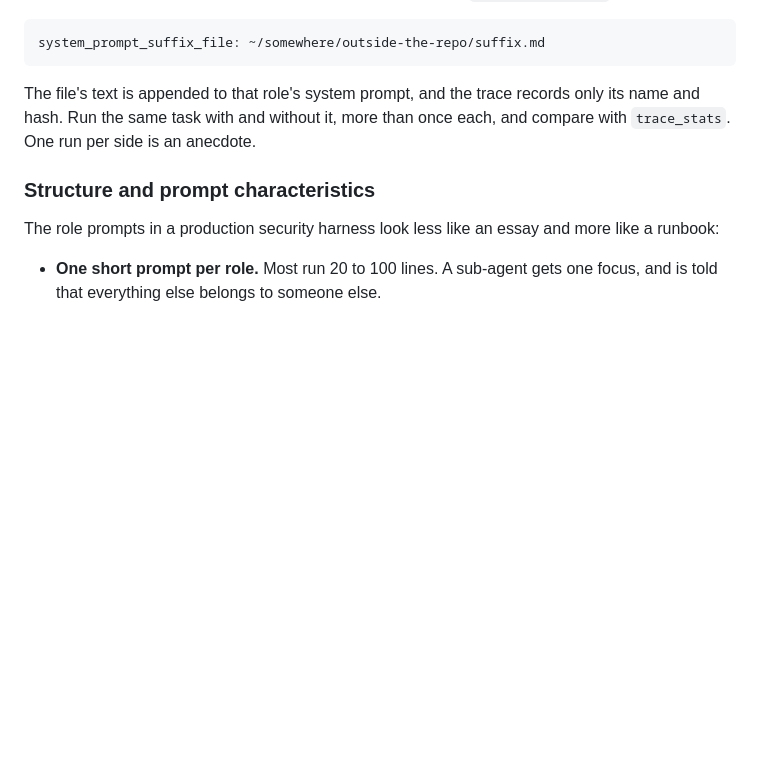
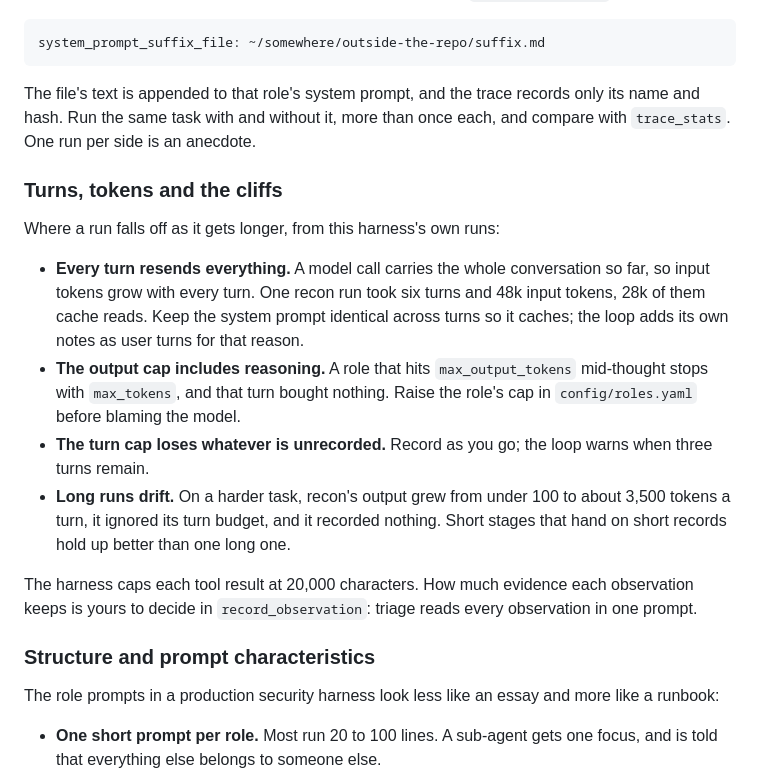
Before and after one commit to lockfale/agent-harness-workshop, a Markdown page: LABS.md, the part around the change. GitHub-like rendering; blank space fills up the shorter version.

Commit message:
Labs: turns, tokens and the cliffs in the closing demo
Where runs fall off as they get longer, from the harness's own runs: input
grows every turn and caching keeps it affordable, the output cap includes
reasoning, the turn cap loses what is unrecorded, and long runs drift.

Co-Authored-By: Claude Opus 5.5 <noreply@anthropic.com>
Claude-Session: https://claude.ai/code/session_01D91uqmwgCbPXCorfBPi9eK

```diff
--- a/LABS.md
+++ b/LABS.md
@@ -504,6 +504,29 @@ records only its name and hash. Run the same task with and without it, more
 than once each, and compare with `trace_stats`. One run per side is an
 anecdote.
 
+### Turns, tokens and the cliffs
+
+Where a run falls off as it gets longer, from this harness's own runs:
+
+- **Every turn resends everything.** A model call carries the whole
+  conversation so far, so input tokens grow with every turn. One recon run
+  took six turns and 48k input tokens, 28k of them cache reads. Keep the
+  system prompt identical across turns so it caches; the loop adds its own
+  notes as user turns for that reason.
+- **The output cap includes reasoning.** A role that hits `max_output_tokens`
+  mid-thought stops with `max_tokens`, and that turn bought nothing. Raise the
+  role's cap in `config/roles.yaml` before blaming the model.
+- **The turn cap loses whatever is unrecorded.** Record as you go; the loop
+  warns when three turns remain.
+- **Long runs drift.** On a harder task, recon's output grew from under 100 to
+  about 3,500 tokens a turn, it ignored its turn budget, and it recorded
+  nothing. Short stages that hand on short records hold up better than one
+  long one.
+
+The harness caps each tool result at 20,000 characters. How much evidence each
+observation keeps is yours to decide in `record_observation`: triage reads
+every observation in one prompt.
+
 ### Structure and prompt characteristics
 
 The role prompts in a production security harness look less like an essay and
```
